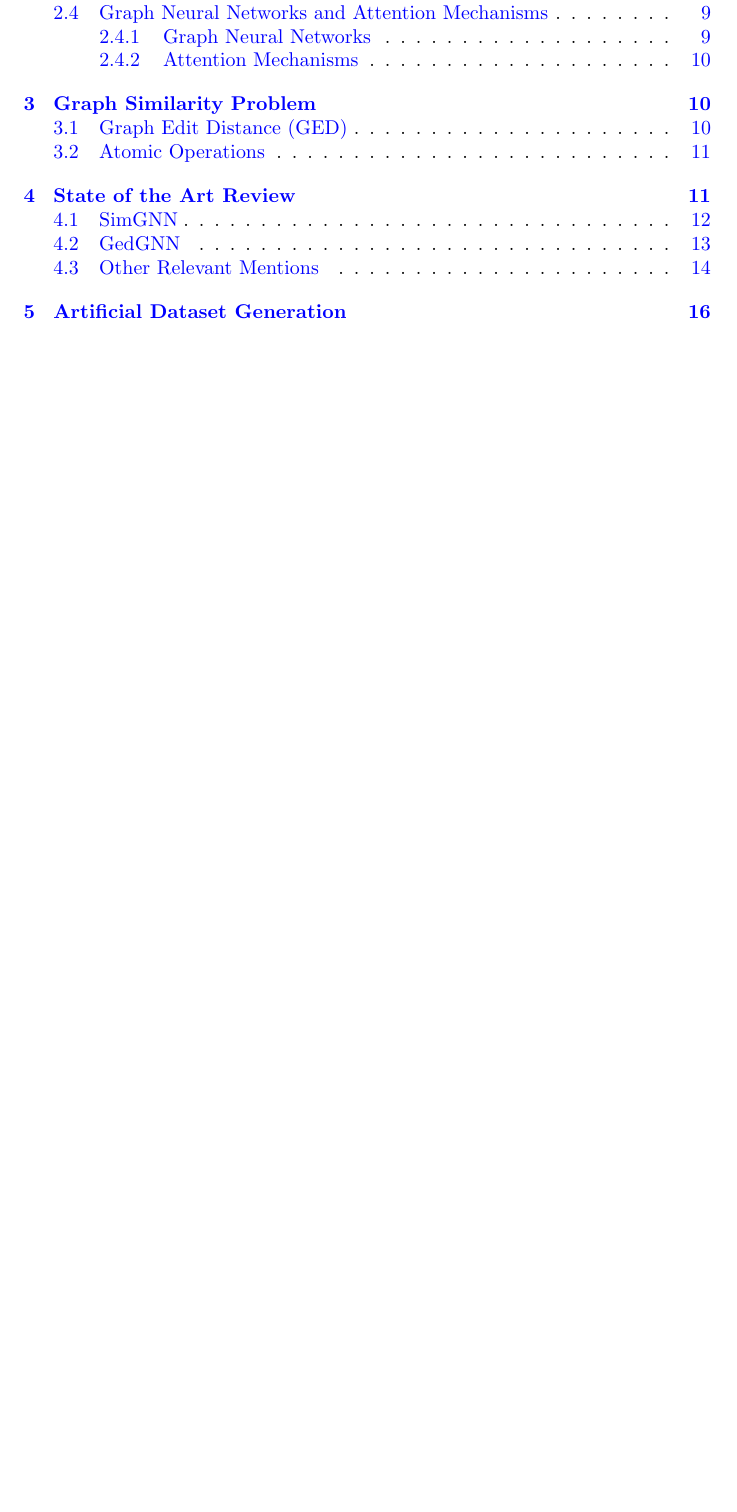
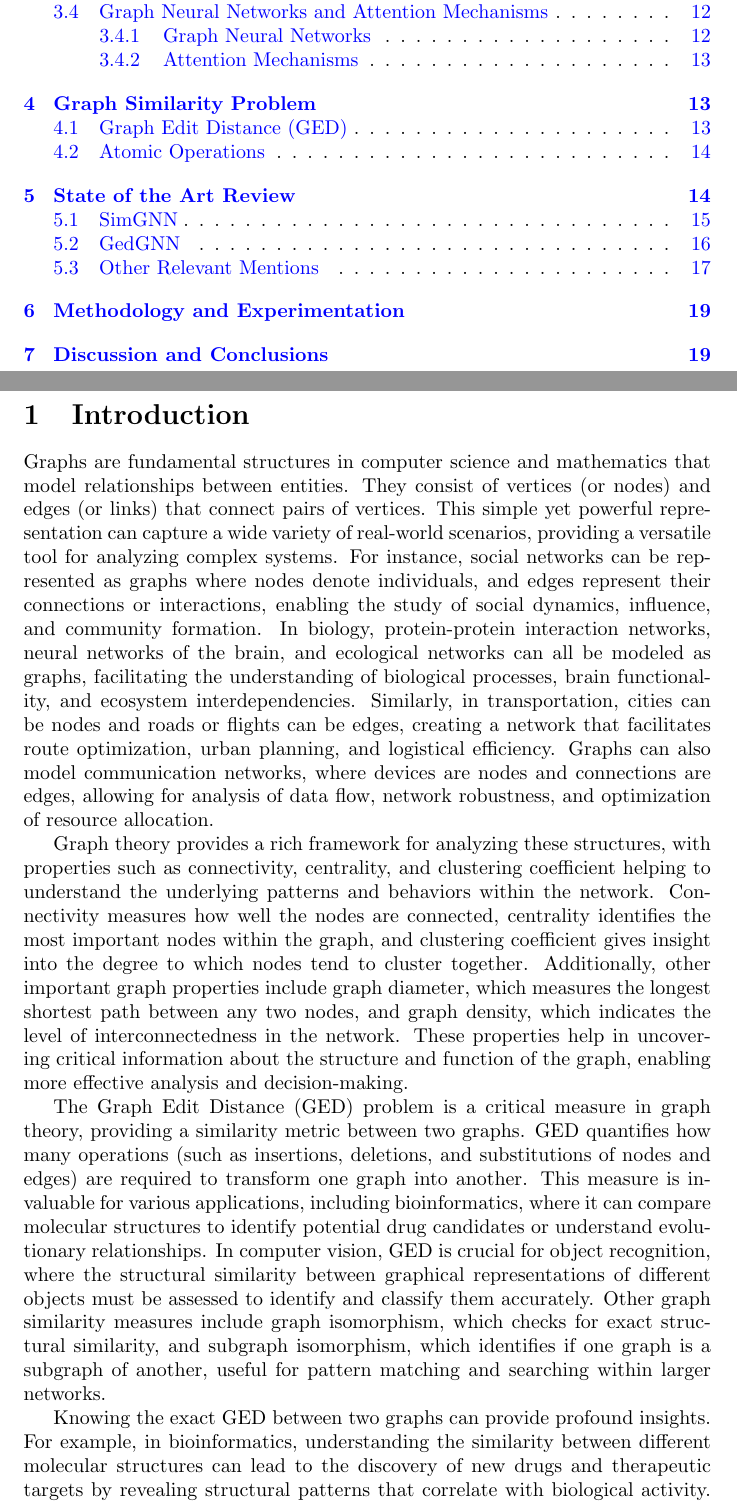
Before and after one commit to FedericoCalabro/gnnged, a LaTeX thesis (Thesis.tex, which reads Sources/section_discussion_and_conclusions.tex, Sources/section_introduction.tex, Sources/section_methodology_and_experimentation.tex): part of page 2 of 17 before the commit and two parts of pages 2 and 3 of 20 after it, the two joined at a grey line, cut so that both start at the same text, the shorter picture padded with empty space. The pictures show the PDF file Thesis.pdf that the author committed with the source.

Commit message:
refactor introduction & created files for others sections

```diff
--- /dev/null
+++ b/Sources/section_discussion_and_conclusions.tex
@@ -0,0 +1,5 @@
+\documentclass[../Thesis.tex]{subfiles}
+\begin{document}
+	\section{Discussion and Conclusions}
+	\label{sec:discussion_and_conclusions}
+\end{document}
--- /dev/null
+++ b/Sources/section_introduction.tex
@@ -0,0 +1,10 @@
+\documentclass[../Thesis.tex]{subfiles}
+\begin{document}
+	\section{Introduction}
+	\label{sec:introduction}
+
+	Graphs are fundamental structures in computer science and mathematics that model relationships between entities. They consist of vertices (or nodes) and edges (or links) that connect pairs of vertices. This simple yet powerful representation can capture a wide variety of real-world scenarios, providing a versatile tool for analyzing complex systems. For instance, social networks can be represented as graphs where nodes denote individuals, and edges represent their connections or interactions, enabling the study of social dynamics, influence, and community formation. In biology, protein-protein interaction networks, neural networks of the brain, and ecological networks can all be modeled as graphs, facilitating the understanding of biological processes, brain functionality, and ecosystem interdependencies. Similarly, in transportation, cities can be nodes and roads or flights can be edges, creating a network that facilitates route optimization, urban planning, and logistical efficiency. Graphs can also model communication networks, where devices are nodes and connections are edges, allowing for analysis of data flow, network robustness, and optimization of resource allocation.
+
+	Graph theory provides a rich framework for analyzing these structures, with properties such as connectivity, centrality, and clustering coefficient helping to understand the underlying patterns and behaviors within the network. Connectivity measures how well the nodes are connected, centrality identifies the most important nodes within the graph, and clustering coefficient gives insight into the degree to which nodes tend to cluster together. Additionally, other important graph properties include graph diameter, which measures the longest shortest path between any two nodes, and graph density, which indicates the level of interconnectedness in the network. These properties help in uncovering critical information about the structure and function of the graph, enabling more effective analysis and decision-making.
+
+	The Graph Edit Distance (GED) problem is a critical measure in graph theory, providing a similarity metric between two graphs. GED quantifies how many operations (such as insertions, deletions, and substitutions of nodes and edges) are required to transform one graph into another. This measure is invaluable for various applications, including bioinformatics, where it can compare molecular structures to identify potential drug candidates or understand evolutionary relationships. In computer vision, GED is crucial for object recognition, where the structural similarity between graphical representations of different objects must be assessed to identify and classify them accurately. Other graph similarity measures include graph isomorphism, which checks for exact structural similarity, and subgraph isomorphism, which identifies if one graph is a subgraph of another, useful for pattern matching and searching within larger networks.
--- /dev/null
+++ b/Sources/section_methodology_and_experimentation.tex
@@ -0,0 +1,5 @@
+\documentclass[../Thesis.tex]{subfiles}
+\begin{document}
+	\section{Methodology and Experimentation}
+	\label{sec:methodology_and_experimentation}
+\end{document}
```
Also changed, not shown: Thesis.tex (+3 -1 lines), Thesis.pdf, Sources/section_introduction.tex (17 more changed lines).
